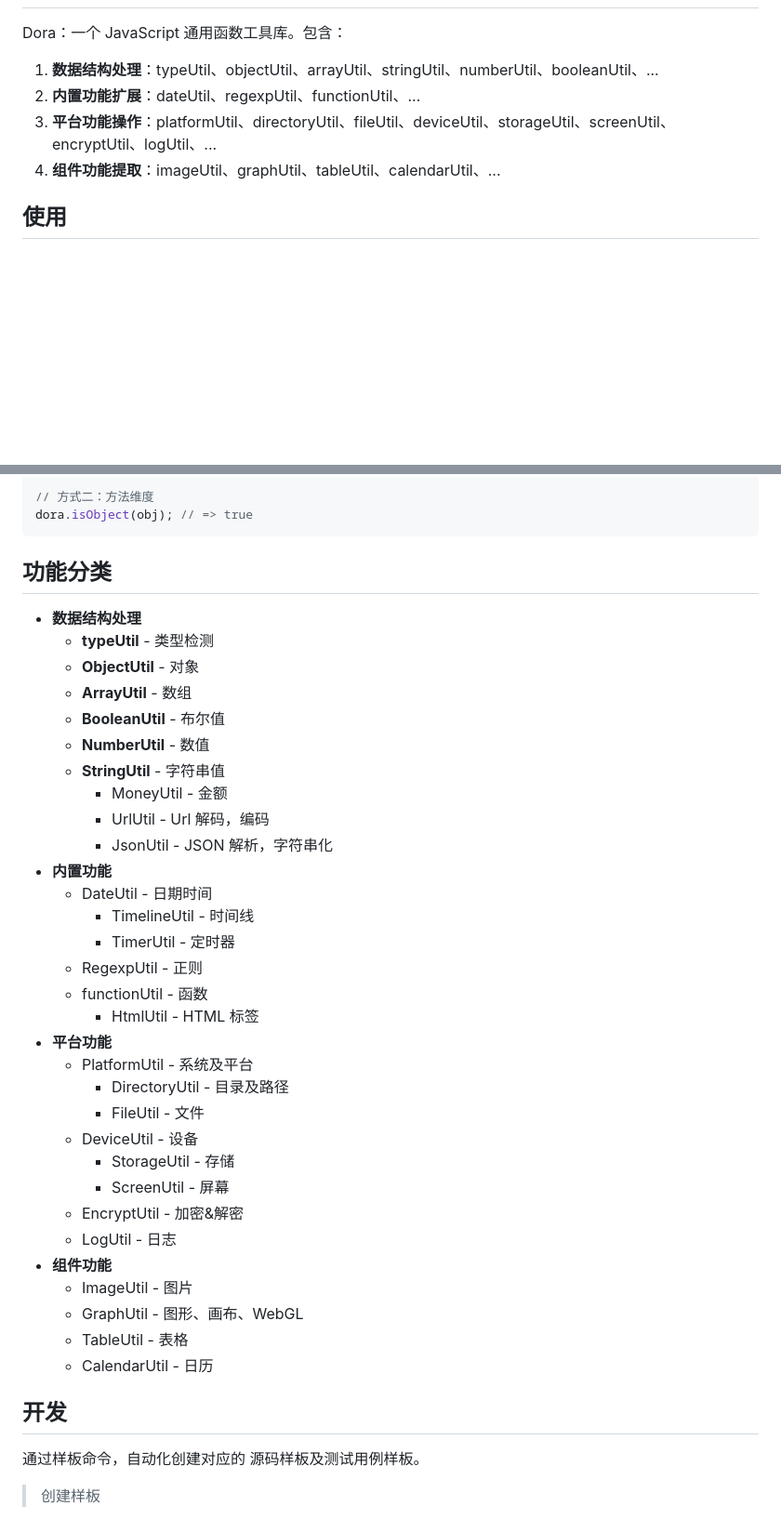
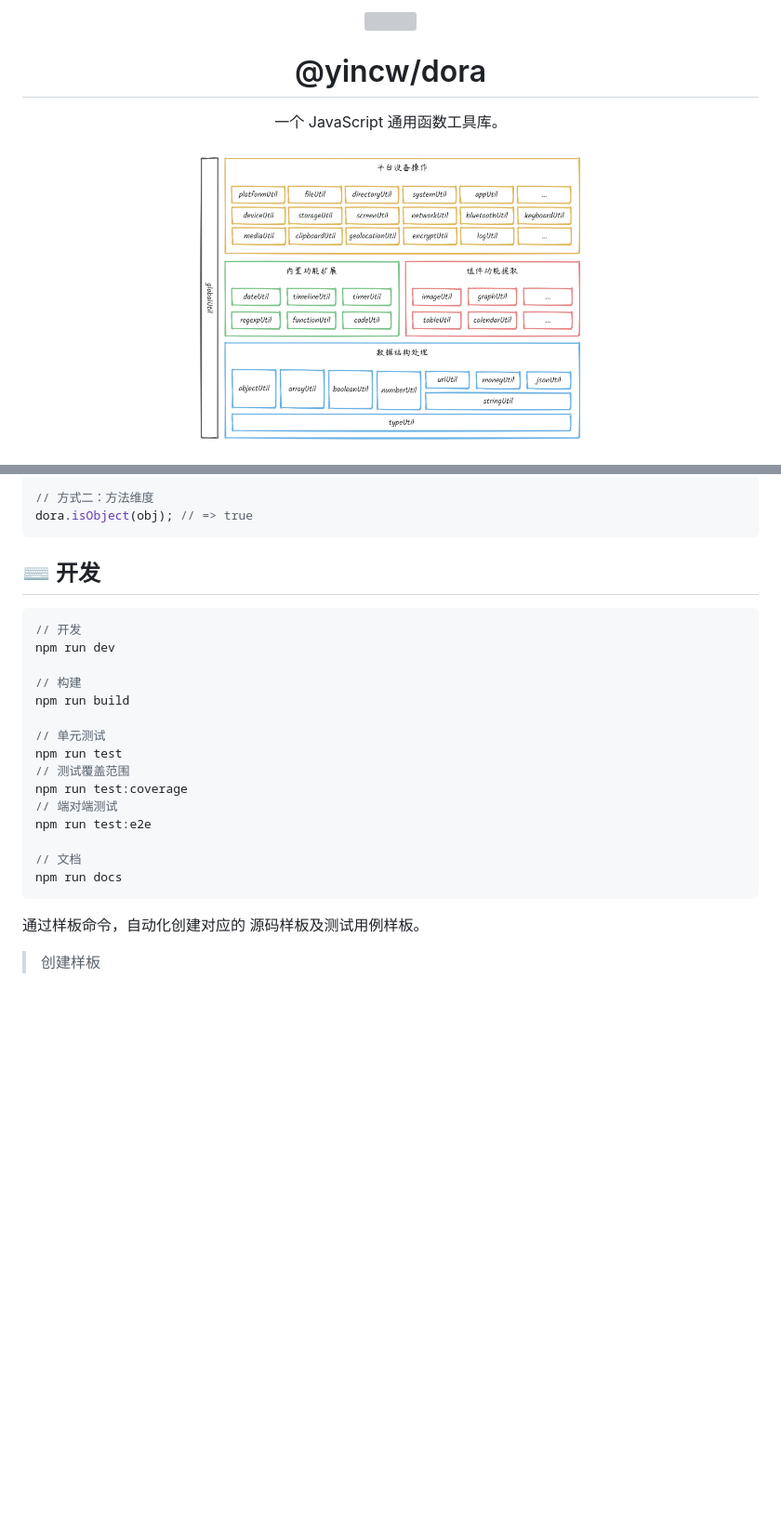
Before and after one commit to yincw/dora, a Markdown page: README.md, 2 parts joined by grey strips. Shown: that part at 93% size. Rendered like a GitHub page; pictures changed too: example/images/doraUtil.png (added); blank space fills up the shorter version; grey boxes are pictures that could not be loaded.

Commit message:
feat: update readme

````diff
--- a/README.md
+++ b/README.md
@@ -4,12 +4,7 @@
 
-<!-- logo -->
-Dora：一个 JavaScript 通用函数工具库。包含：
-1. **数据结构处理**：typeUtil、objectUtil、arrayUtil、stringUtil、numberUtil、booleanUtil、...
-2. **内置功能扩展**：dateUtil、regexpUtil、functionUtil、...
-3. **平台功能操作**：platformUtil、directoryUtil、fileUtil、deviceUtil、storageUtil、screenUtil、encryptUtil、logUtil、...
-4. **组件功能提取**：imageUtil、graphUtil、tableUtil、calendarUtil、...
+<h1>@yincw/dora</h1>
 
-<!-- ## 特色 -->
+一个 JavaScript 通用函数工具库。
 
-## 使用
+<img height="320" src="./example/images/doraUtil.png">
 
@@ -80,41 +98,25 @@ Dora.typeUtil.isNull(null); // => true
 dora.isObject(obj); // => true
 ```
 
-## 功能分类
+## ⌨️ 开发
 
-- **数据结构处理**
-  - **typeUtil** - 类型检测
-  - **ObjectUtil** - 对象
-  - **ArrayUtil** - 数组
-  - **BooleanUtil** - 布尔值
-  - **NumberUtil** - 数值
-  - **StringUtil** - 字符串值
-    - MoneyUtil  - 金额
-    - UrlUtil  - Url 解码，编码
-    - JsonUtil  - JSON 解析，字符串化
-- **内置功能**
-  - DateUtil - 日期时间
-    - TimelineUtil - 时间线
-    - TimerUtil - 定时器
-  - RegexpUtil - 正则
-  - functionUtil - 函数
-    - HtmlUtil - HTML 标签
-- **平台功能**
-  - PlatformUtil - 系统及平台
-    - DirectoryUtil - 目录及路径
-    - FileUtil - 文件
-  - DeviceUtil - 设备
-    - StorageUtil - 存储
-    - ScreenUtil - 屏幕
-  - EncryptUtil - 加密&解密
-  - LogUtil - 日志
-- **组件功能**
-  - ImageUtil - 图片
-  - GraphUtil - 图形、画布、WebGL
-  - TableUtil - 表格
-  - CalendarUtil - 日历
+```js
+// 开发
+npm run dev
 
-## 开发
+// 构建
+npm run build
+
+// 单元测试
+npm run test
+// 测试覆盖范围
+npm run test:coverage
+// 端对端测试
+npm run test:e2e
+
+// 文档
+npm run docs
+```
 
 通过样板命令，自动化创建对应的 源码样板及测试用例样板。
 
````
Also changed, not shown: other parts of README.md (+29 -26 lines), tutorials/说明.md (+35 -0 lines), 2 other files.
